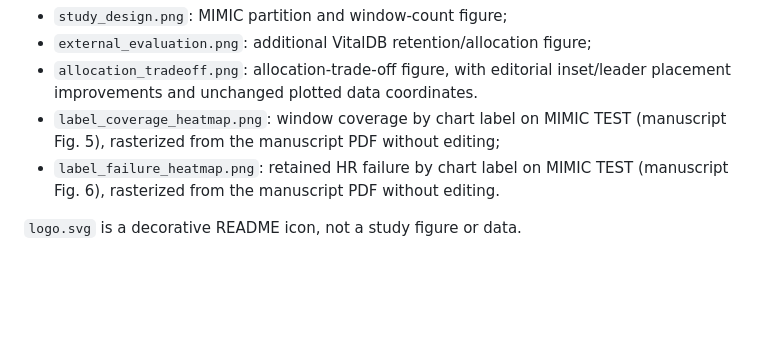
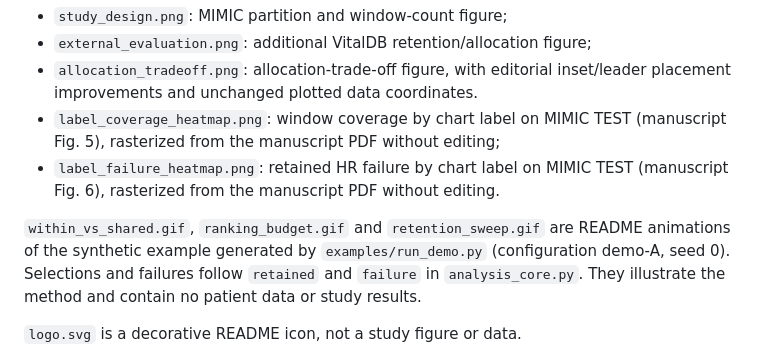
Before and after one commit to xianjin-lin/selective-ppg-hr-reporting, a Markdown page: docs/provenance.md, the part around the change. Drawn GitHub-style; blank space fills up the shorter version.

```diff
--- a/docs/provenance.md
+++ b/docs/provenance.md
@@ -34,6 +34,12 @@ The repository includes rendered PNGs of selected study figures only:
 - `label_failure_heatmap.png`: retained HR failure by chart label on MIMIC TEST
   (manuscript Fig. 6), rasterized from the manuscript PDF without editing.
 
+`within_vs_shared.gif`, `ranking_budget.gif` and `retention_sweep.gif` are
+README animations of the synthetic example generated by `examples/run_demo.py`
+(configuration demo-A, seed 0). Selections and failures follow `retained` and
+`failure` in `analysis_core.py`. They illustrate the method and contain no
+patient data or study results.
+
 `logo.svg` is a decorative README icon, not a study figure or data.
 
 No waveform example, plotting source, vector editing script or figure-generation
```
Also changed, not shown: README.md (+14 -1 lines), assets/within_vs_shared.gif (added), 2 other files.
